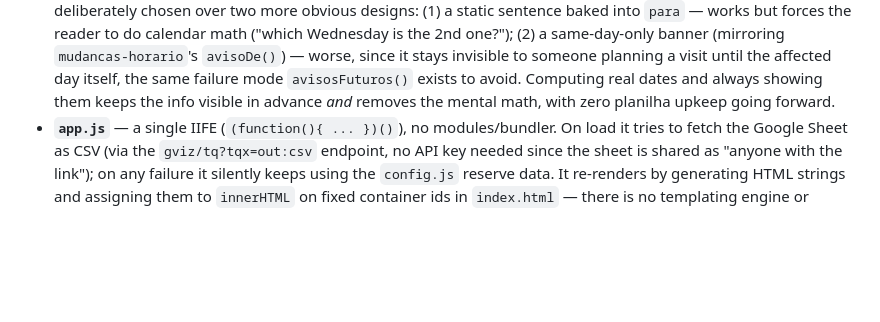
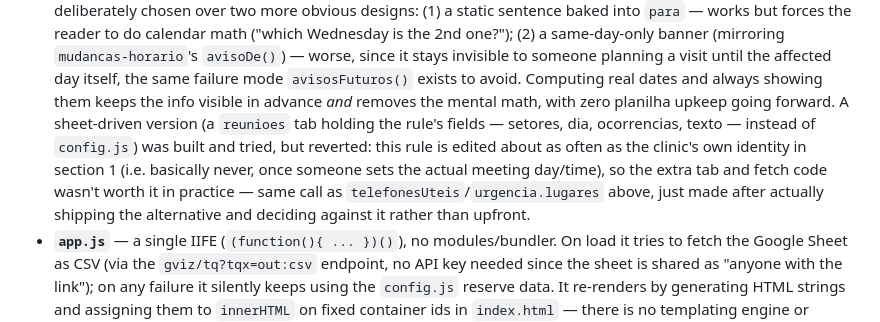
Before and after one commit to 13ggd/ubspaqueta, a Markdown page: CLAUDE.md, the part around the change. Rendered like a GitHub page; blank space fills up the shorter version.

Commit message:
Documenta a decisão de não mover reunioes pra planilha
Depois de reverter a aba "reunioes", registra no CLAUDE.md por que a
regra de reunião recorrente fica no config.js mesmo: ela é editada tão
raramente quanto a identidade da própria unidade, então a aba extra e
o código de fetch não valiam a complexidade — mesmo raciocínio de
telefonesUteis/urgencia.lugares.

```diff
--- a/CLAUDE.md
+++ b/CLAUDE.md
@@ -48,7 +48,12 @@ then open `http://localhost:8000/?teste` (see "Manual time-travel testing" below
   (mirroring `mudancas-horario`'s `avisoDe()`) — worse, since it stays invisible to someone planning a
   visit until the affected day itself, the same failure mode `avisosFuturos()` exists to avoid.
   Computing real dates and always showing them keeps the info visible in advance *and* removes the
-  mental math, with zero planilha upkeep going forward.
+  mental math, with zero planilha upkeep going forward. A sheet-driven version (a `reunioes` tab holding
+  the rule's fields — setores, dia, ocorrencias, texto — instead of `config.js`) was built and tried,
+  but reverted: this rule is edited about as often as the clinic's own identity in section 1 (i.e.
+  basically never, once someone sets the actual meeting day/time), so the extra tab and fetch code
+  wasn't worth it in practice — same call as `telefonesUteis`/`urgencia.lugares` above, just made after
+  actually shipping the alternative and deciding against it rather than upfront.
 - **`app.js`** — a single IIFE (`(function(){ ... })()`), no modules/bundler. On load it tries to fetch
   the Google Sheet as CSV (via the `gviz/tq?tqx=out:csv` endpoint, no API key needed since the sheet is
   shared as "anyone with the link"); on any failure it silently keeps using the `config.js` reserve data.
```
